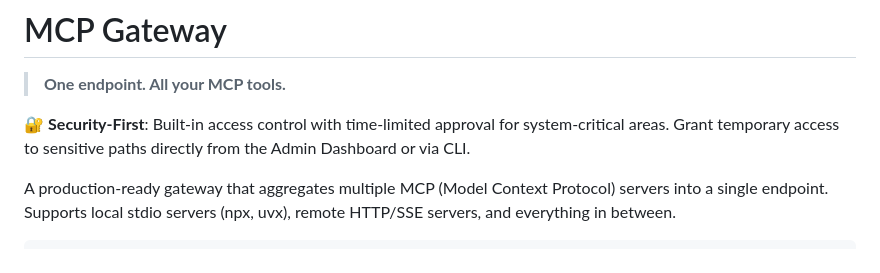
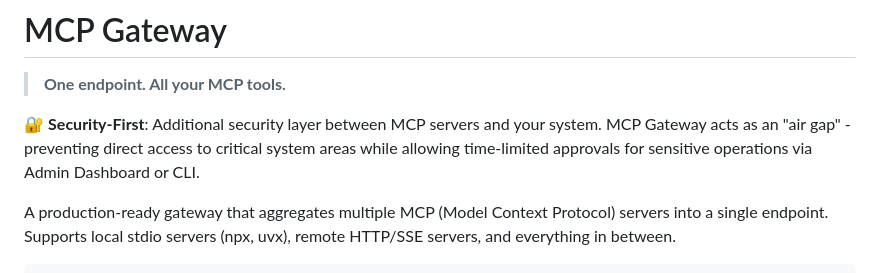
Before and after one commit to CrazyKoodaa/mcp-gateway, a Markdown page: README.md, the part around the change. Drawn GitHub-style.

Commit message:
docs: clarify security layer as air gap between MCPs and system

```diff
--- a/README.md
+++ b/README.md
@@ -2,7 +2,7 @@
 
 > **One endpoint. All your MCP tools.**
 
-🔐 **Security-First**: Built-in access control with time-limited approval for system-critical areas. Grant temporary access to sensitive paths directly from the Admin Dashboard or via CLI.
+🔐 **Security-First**: Additional security layer between MCP servers and your system. MCP Gateway acts as an "air gap" - preventing direct access to critical system areas while allowing time-limited approvals for sensitive operations via Admin Dashboard or CLI.
 
 A production-ready gateway that aggregates multiple MCP (Model Context Protocol) servers into a single endpoint. Supports local stdio servers (npx, uvx), remote HTTP/SSE servers, and everything in between.
 
```
